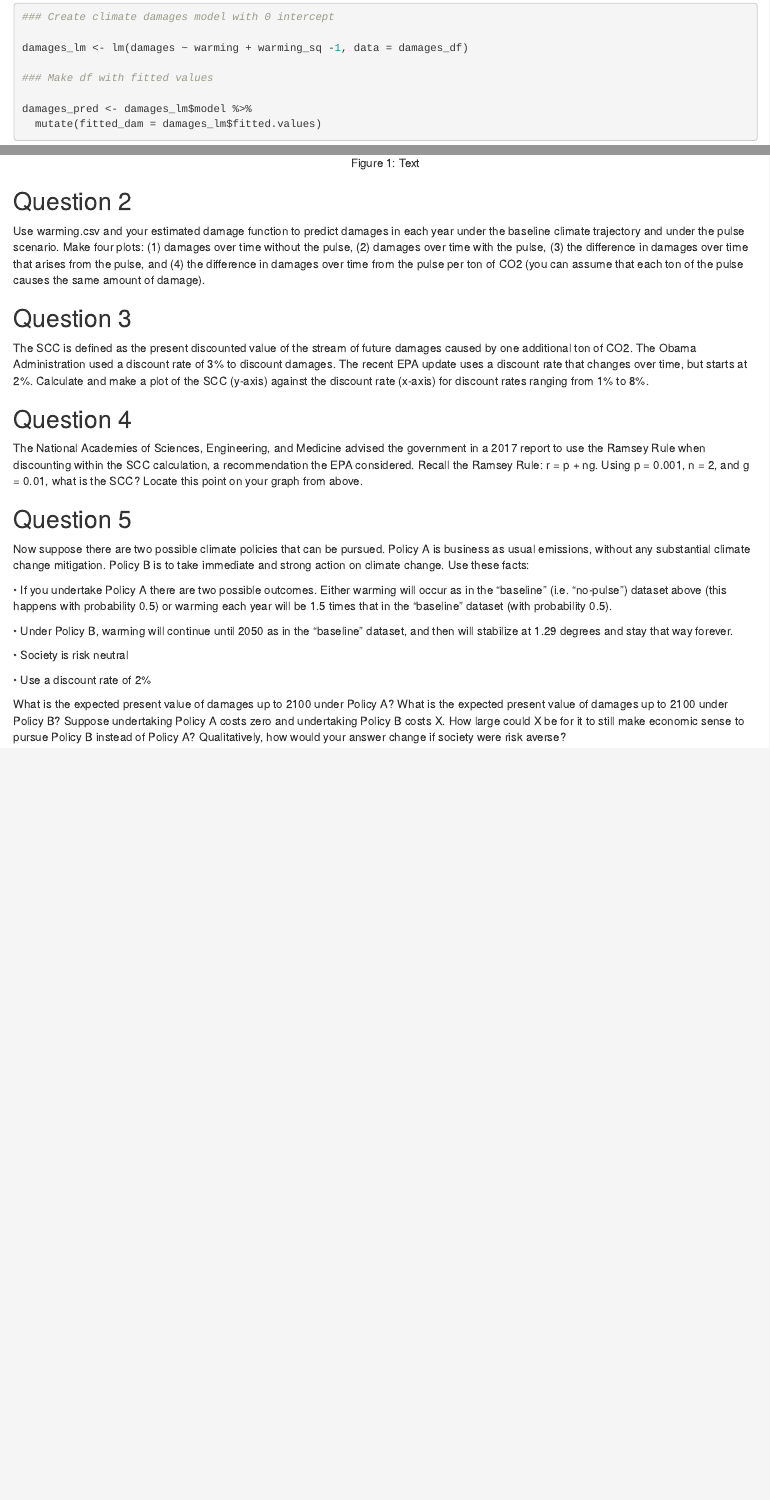
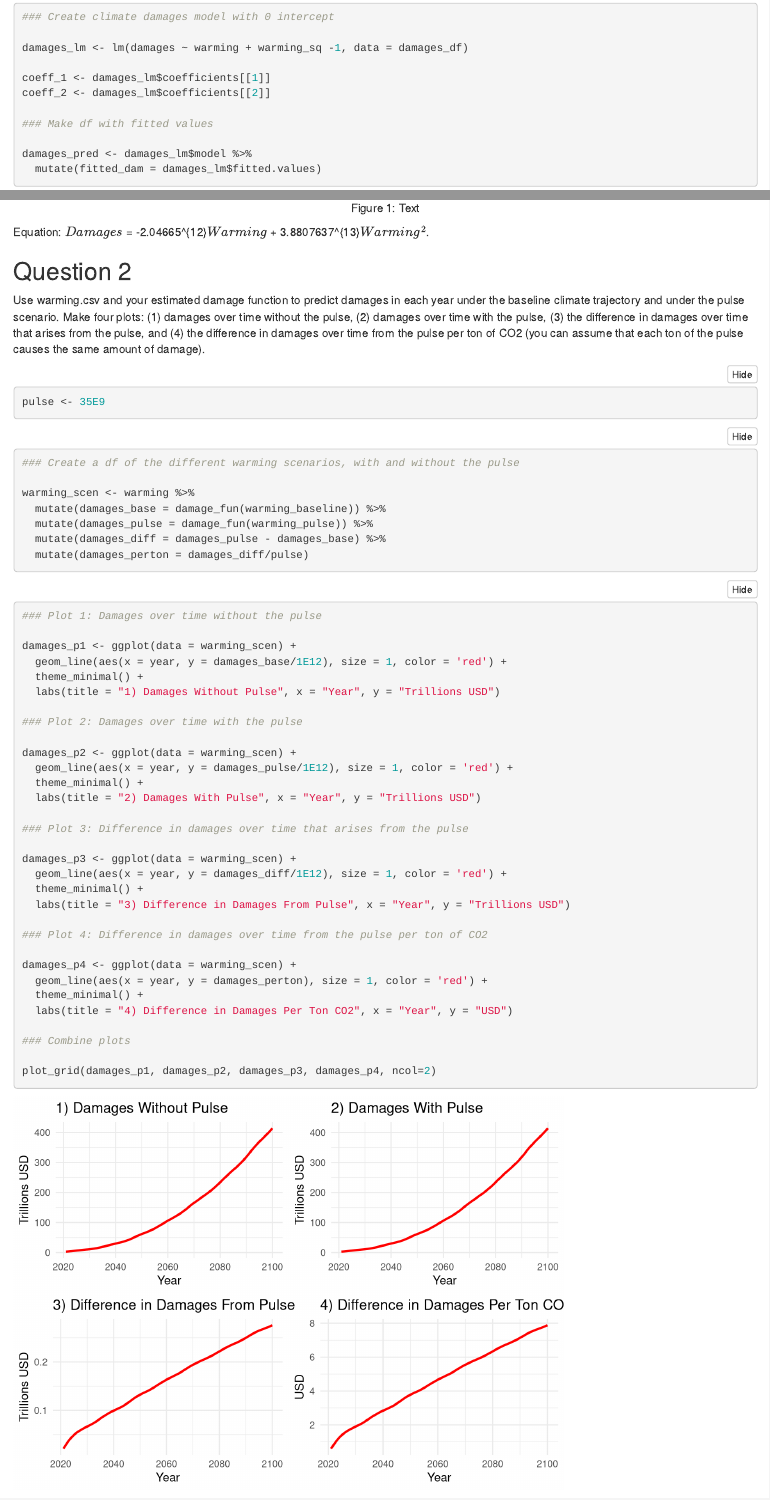
Before and after one commit to justinelang/esm204_hw4, an R Markdown document (HW4_JustineLang.Rmd): the page in a window 1100 px wide, from 410 px down, and a second part further down, joined at a grey line. Rendered offline with R 4.5, knitr and Pandoc, with nearby package versions; folded parts are opened.

Commit message:
rough code question 2

````diff
--- a/HW4_JustineLang.Rmd
+++ b/HW4_JustineLang.Rmd
@@ -31,6 +32,9 @@ Using damages.csv, estimate a quadratic damage function relating the dollar valu
 ### Create climate damages model with 0 intercept
 
 damages_lm <- lm(damages ~ warming + warming_sq -1, data = damages_df)
+
+coeff_1 <- damages_lm$coefficients[[1]]
+coeff_2 <- damages_lm$coefficients[[2]]
 
 ### Make df with fitted values
 
@@ -61,11 +65,61 @@ ggplot(data = damages_pred, aes(x = warming)) +
   labs(x = "Warming (Celsius)", y = "Damages (Trillions USD)")
 ```
 
+Equation: $Damages$ = `r damages_lm$coefficients[1]`$Warming$ + `r damages_lm$coefficients[2]`$Warming^2$.
 
 
 ## Question 2
 
 Use warming.csv and your estimated damage function to predict damages in each year under the baseline climate trajectory and under the pulse scenario. Make four plots: (1) damages over time without the pulse, (2) damages over time with the pulse, (3) the difference in damages over time that arises from the pulse, and (4) the difference in damages over time from the pulse per ton of CO2 (you can assume that each ton of the pulse causes the same amount of damage).
+
+```{r}
+pulse <- 35E9
+```
+
+```{r}
+### Create a df of the different warming scenarios, with and without the pulse
+
+warming_scen <- warming %>%
+  mutate(damages_base = damage_fun(warming_baseline)) %>%
+  mutate(damages_pulse = damage_fun(warming_pulse)) %>%
+  mutate(damages_diff = damages_pulse - damages_base) %>%
+  mutate(damages_perton = damages_diff/pulse)
+```
+
+```{r}
+### Plot 1: Damages over time without the pulse
+
+damages_p1 <- ggplot(data = warming_scen) +
+  geom_line(aes(x = year, y = damages_base/1E12), size = 1, color = 'red') +
+  theme_minimal() +
+  labs(title = "1) Damages Without Pulse", x = "Year", y = "Trillions USD")
+
+### Plot 2: Damages over time with the pulse
+
+damages_p2 <- ggplot(data = warming_scen) +
+  geom_line(aes(x = year, y = damages_pulse/1E12), size = 1, color = 'red') +
+  theme_minimal() +
+  labs(title = "2) Damages With Pulse", x = "Year", y = "Trillions USD")
+
+### Plot 3: Difference in damages over time that arises from the pulse
+
+damages_p3 <- ggplot(data = warming_scen) +
+  geom_line(aes(x = year, y = damages_diff/1E12), size = 1, color = 'red') +
+  theme_minimal() +
+  labs(title = "3) Difference in Damages From Pulse", x = "Year", y = "Trillions USD")
+
+### Plot 4: Difference in damages over time from the pulse per ton of CO2
+
+damages_p4 <- ggplot(data = warming_scen) +
+  geom_line(aes(x = year, y = damages_perton), size = 1, color = 'red') +
+  theme_minimal() +
+  labs(title = "4) Difference in Damages Per Ton CO2", x = "Year", y = "USD")
+
+### Combine plots
+
+plot_grid(damages_p1, damages_p2, damages_p3, damages_p4, ncol=2)
+```
+
 
 
 ## Question 3
````
Also changed, not shown: HW4_JustineLang.Rmd (1 more changed lines).
